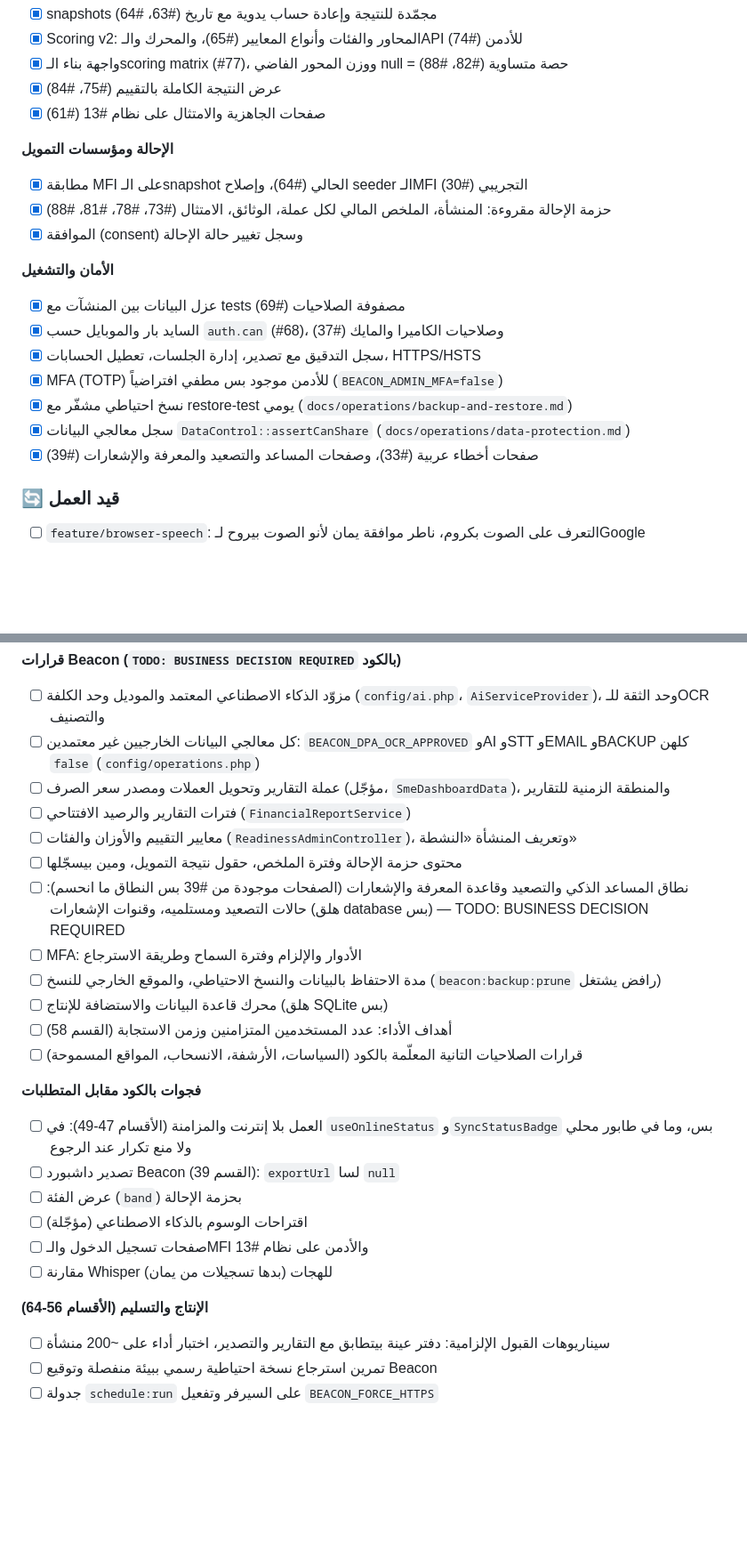
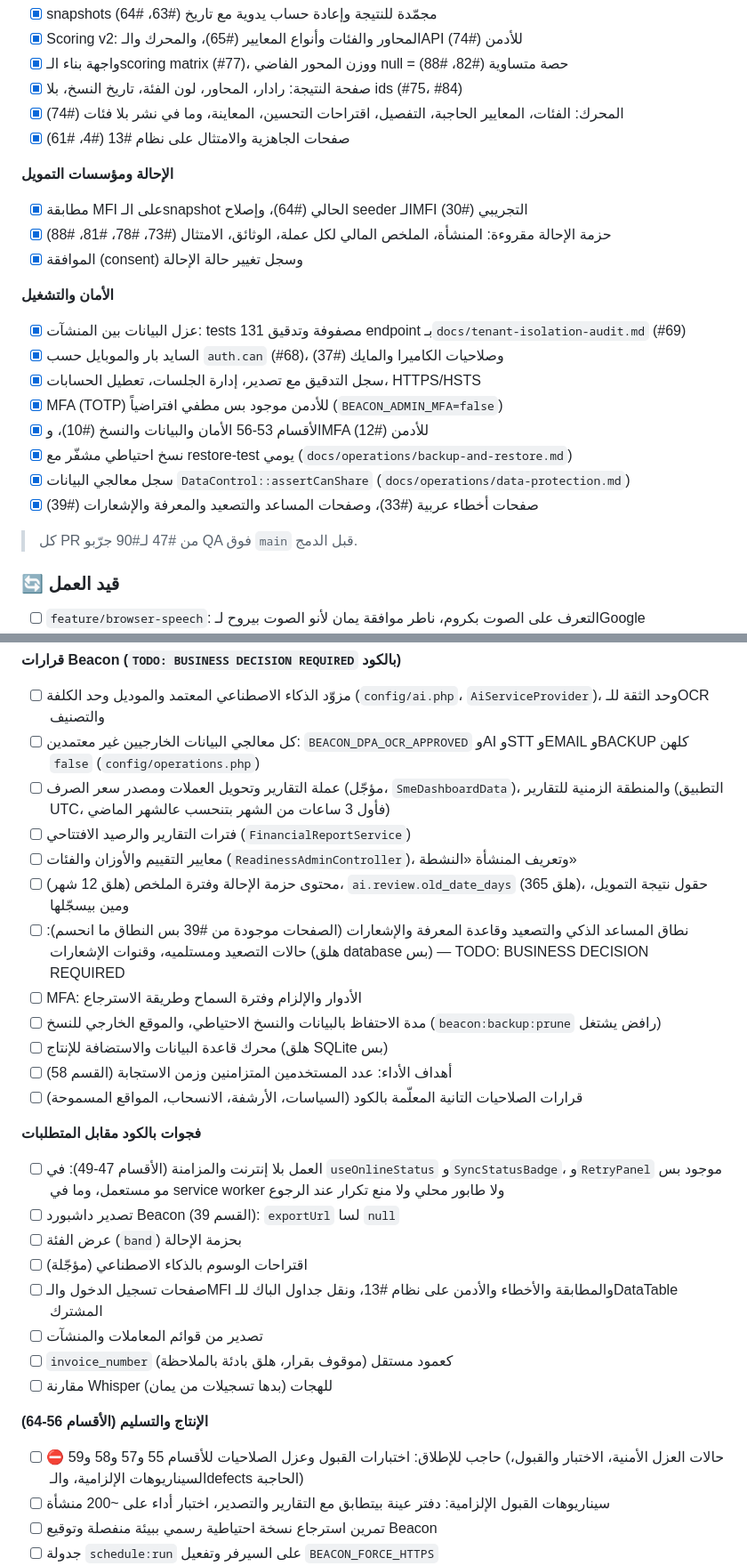
Before and after one commit to yamanalali/beacon, a Markdown page: README.md, 2 parts joined by grey strips. Shown at 89% size. Drawn GitHub-style; blank space fills up the shorter version.

Commit message:
docs(readme): add team status, QA note and section 55/57-59 acceptance blocker

```diff
--- a/README.md
+++ b/README.md
@@ -43,8 +44,9 @@
 - [x] snapshots مجمّدة للنتيجة وإعادة حساب يدوية مع تاريخ (#63، #64)
 - [x] Scoring v2: المحاور والفئات وأنواع المعايير (#65)، والمحرك والـAPI للأدمن (#74)
 - [x] واجهة بناء الـscoring matrix (#77)، ووزن المحور الفاضي null = حصة متساوية (#82، #88)
-- [x] عرض النتيجة الكاملة بالتقييم (#75، #84)
-- [x] صفحات الجاهزية والامتثال على نظام #13 (#61)
+- [x] صفحة النتيجة: رادار، المحاور، لون الفئة، تاريخ النسخ، بلا ids (#75، #84)
+- [x] المحرك: الفئات، المعايير الحاجبة، التفصيل، اقتراحات التحسين، المعاينة، وما في نشر بلا فئات (#74)
+- [x] صفحات الجاهزية والامتثال على نظام #13 (#4، #61)
 
 **الإحالة ومؤسسات التمويل**
 - [x] مطابقة MFI على الـsnapshot الحالي (#64)، وإصلاح seeder الـMFI التجريبي (#30)
@@ -52,13 +54,16 @@
 - [x] الموافقة (consent) وسجل تغيير حالة الإحالة
 
 **الأمان والتشغيل**
-- [x] عزل البيانات بين المنشآت مع tests مصفوفة الصلاحيات (#69)
+- [x] عزل البيانات بين المنشآت: tests مصفوفة وتدقيق 131 endpoint بـ`docs/tenant-isolation-audit.md` (#69)
 - [x] السايد بار والموبايل حسب `auth.can` (#68)، وصلاحيات الكاميرا والمايك (#37)
 - [x] سجل التدقيق مع تصدير، إدارة الجلسات، تعطيل الحسابات، HTTPS/HSTS
 - [x] MFA (TOTP) للأدمن موجود بس مطفي افتراضياً (`BEACON_ADMIN_MFA=false`)
+- [x] الأقسام 53-56 الأمان والبيانات والنسخ (#10)، وMFA للأدمن (#12)
 - [x] نسخ احتياطي مشفّر مع restore-test يومي (`docs/operations/backup-and-restore.md`)
 - [x] سجل معالجي البيانات `DataControl::assertCanShare` (`docs/operations/data-protection.md`)
 - [x] صفحات أخطاء عربية (#33)، وصفحات المساعد والتصعيد والمعرفة والإشعارات (#39)
+
+> كل PR من #47 لـ#90 جرّبو QA فوق `main` قبل الدمج.
 
 ### 🔄 قيد العمل
 
@@ -75,10 +80,10 @@
 **قرارات Beacon (`TODO: BUSINESS DECISION REQUIRED` بالكود)**
 - [ ] مزوّد الذكاء الاصطناعي المعتمد والموديل وحد الكلفة (`config/ai.php`، `AiServiceProvider`)، وحد الثقة للـOCR والتصنيف
 - [ ] كل معالجي البيانات الخارجيين غير معتمدين: `BEACON_DPA_OCR_APPROVED` وAI وSTT وEMAIL وBACKUP كلهن `false` (`config/operations.php`)
-- [ ] عملة التقارير وتحويل العملات ومصدر سعر الصرف (مؤجّل، `SmeDashboardData`)، والمنطقة الزمنية للتقارير
+- [ ] عملة التقارير وتحويل العملات ومصدر سعر الصرف (مؤجّل، `SmeDashboardData`)، والمنطقة الزمنية للتقارير (التطبيق UTC، فأول 3 ساعات من الشهر بتنحسب عالشهر الماضي)
 - [ ] فترات التقارير والرصيد الافتتاحي (`FinancialReportService`)
 - [ ] معايير التقييم والأوزان والفئات (`ReadinessAdminController`)، وتعريف المنشأة «النشطة»
-- [ ] محتوى حزمة الإحالة وفترة الملخص، حقول نتيجة التمويل، ومين بيسجّلها
+- [ ] محتوى حزمة الإحالة وفترة الملخص (هلق 12 شهر)، `ai.review.old_date_days` (هلق 365)، حقول نتيجة التمويل، ومين بيسجّلها
 - [ ] نطاق المساعد الذكي والتصعيد وقاعدة المعرفة والإشعارات (الصفحات موجودة من #39 بس النطاق ما انحسم): حالات التصعيد ومستلميه، وقنوات الإشعارات (هلق database بس) — TODO: BUSINESS DECISION REQUIRED
 - [ ] MFA: الأدوار والإلزام وفترة السماح وطريقة الاسترجاع
 - [ ] مدة الاحتفاظ بالبيانات والنسخ الاحتياطي، والموقع الخارجي للنسخ (`beacon:backup:prune` رافض يشتغل)
@@ -87,14 +92,17 @@
 - [ ] قرارات الصلاحيات التانية المعلّمة بالكود (السياسات، الأرشفة، الانسحاب، المواقع المسموحة)
 
 **فجوات بالكود مقابل المتطلبات**
-- [ ] العمل بلا إنترنت والمزامنة (الأقسام 47-49): في `useOnlineStatus` و`SyncStatusBadge` بس، وما في طابور محلي ولا منع تكرار عند الرجوع
+- [ ] العمل بلا إنترنت والمزامنة (الأقسام 47-49): في `useOnlineStatus` و`SyncStatusBadge`، و`RetryPanel` موجود بس مو مستعمل، وما في service worker ولا طابور محلي ولا منع تكرار عند الرجوع
 - [ ] تصدير داشبورد Beacon (القسم 39): `exportUrl` لسا `null`
 - [ ] عرض الفئة (`band`) بحزمة الإحالة
 - [ ] اقتراحات الوسوم بالذكاء الاصطناعي (مؤجّلة)
-- [ ] صفحات تسجيل الدخول والـMFI والأدمن على نظام #13
+- [ ] صفحات تسجيل الدخول والـMFI والمطابقة والأخطاء والأدمن على نظام #13، ونقل جداول الباك للـDataTable المشترك
+- [ ] تصدير من قوائم المعاملات والمنشآت
+- [ ] `invoice_number` كعمود مستقل (موقوف بقرار، هلق بادئة بالملاحظة)
 - [ ] مقارنة Whisper للهجات (بدها تسجيلات من يمان)
 
 **الإنتاج والتسليم (الأقسام 56-64)**
+- [ ] ⛔ حاجب للإطلاق: اختبارات القبول وعزل الصلاحيات للأقسام 55 و57 و58 و59 (حالات العزل الأمنية، الاختبار والقبول، السيناريوهات الإلزامية، والـdefects الحاجبة)
 - [ ] سيناريوهات القبول الإلزامية: دفتر عينة بيتطابق مع التقارير والتصدير، اختبار أداء على ~200 منشأة
 - [ ] تمرين استرجاع نسخة احتياطية رسمي ببيئة منفصلة وتوقيع Beacon
 - [ ] جدولة `schedule:run` على السيرفر وتفعيل `BEACON_FORCE_HTTPS`
```
Also changed, not shown: other parts of README.md (+2 -1 lines).
